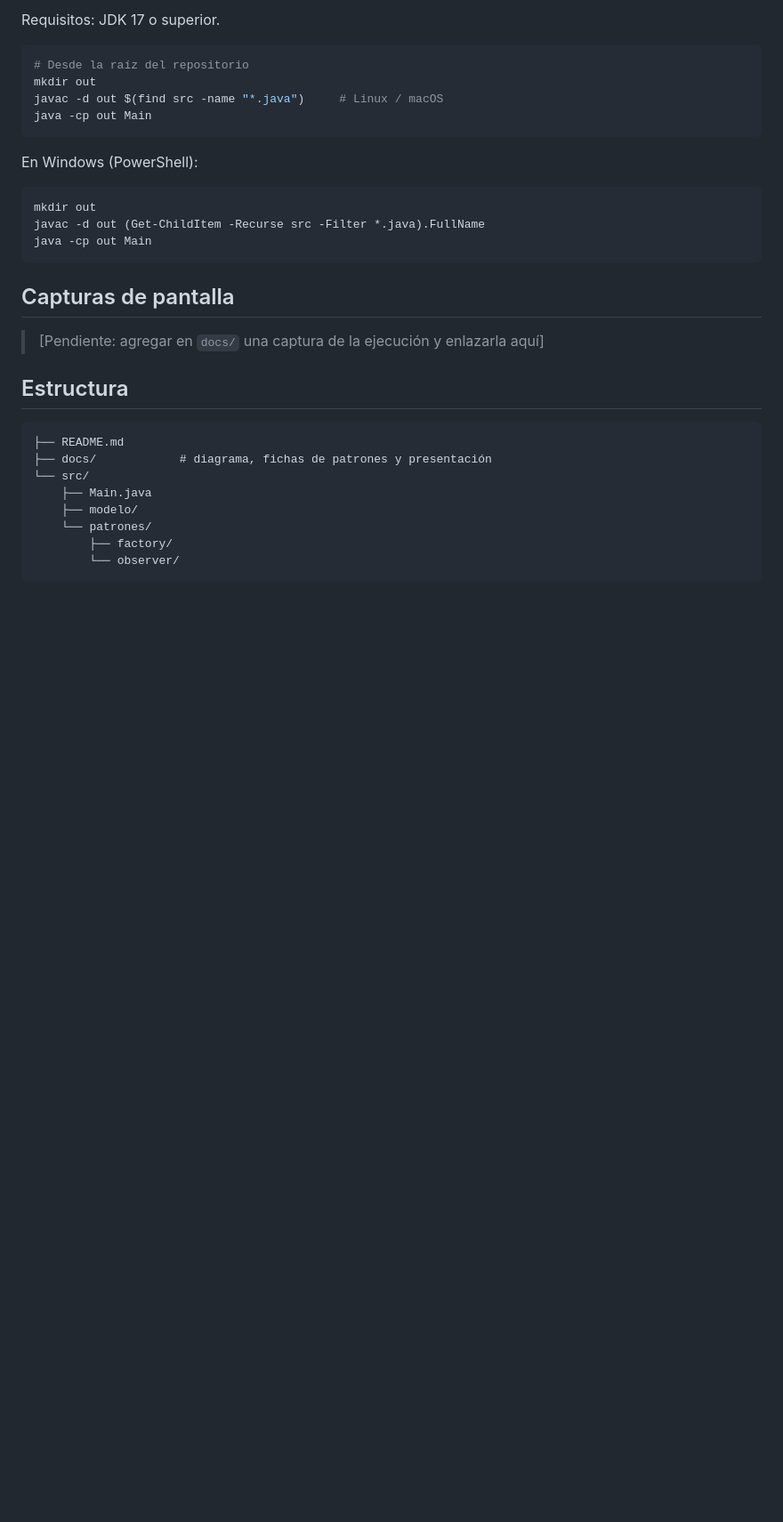
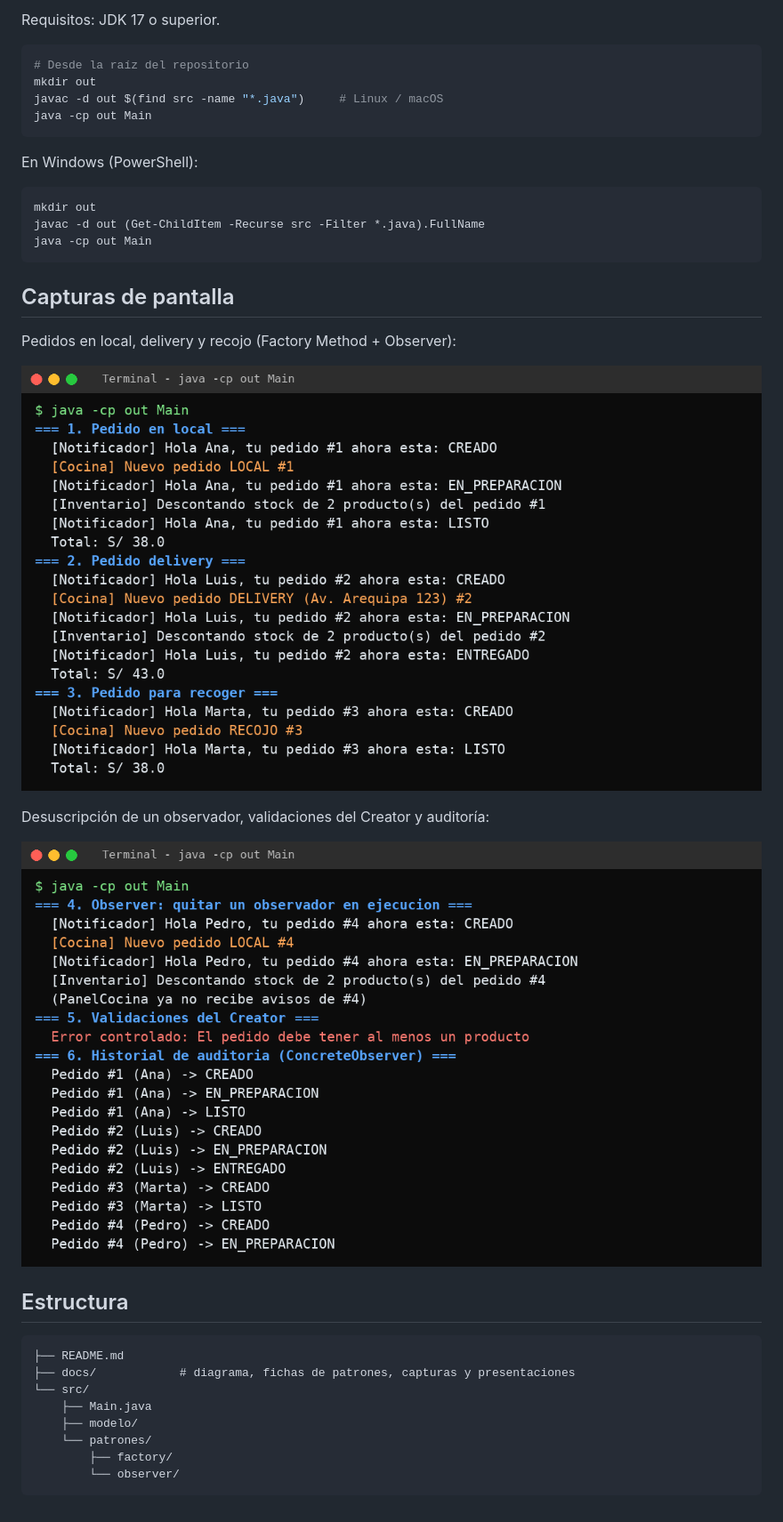
Before and after one commit to ImGlitch70/DP-2026-Grupo-7--SistemaPedidos, a Markdown page: README.md, the part around one of its changes. Shown at 89% size. GitHub-like rendering; pictures changed too: docs/capturas/captura-1-pedidos.png (added), docs/capturas/captura-2-observer-validaciones.png (added); blank space fills up the shorter version.

Commit message:
Agrega capturas y actualiza el README del segundo avance

````diff
--- a/README.md
+++ b/README.md
@@ -52,13 +53,19 @@ java -cp out Main
 
 ## Capturas de pantalla
 
-> [Pendiente: agregar en `docs/` una captura de la ejecución y enlazarla aquí]
+Pedidos en local, delivery y recojo (Factory Method + Observer):
+
+![Captura 1](docs/capturas/captura-1-pedidos.png)
+
+Desuscripción de un observador, validaciones del Creator y auditoría:
+
+![Captura 2](docs/capturas/captura-2-observer-validaciones.png)
 
 ## Estructura
 
 ```
 ├── README.md
-├── docs/            # diagrama, fichas de patrones y presentación
+├── docs/            # diagrama, fichas de patrones, capturas y presentaciones
 └── src/
     ├── Main.java
     ├── modelo/
````
Also changed, not shown: other parts of README.md (+9 -8 lines).
